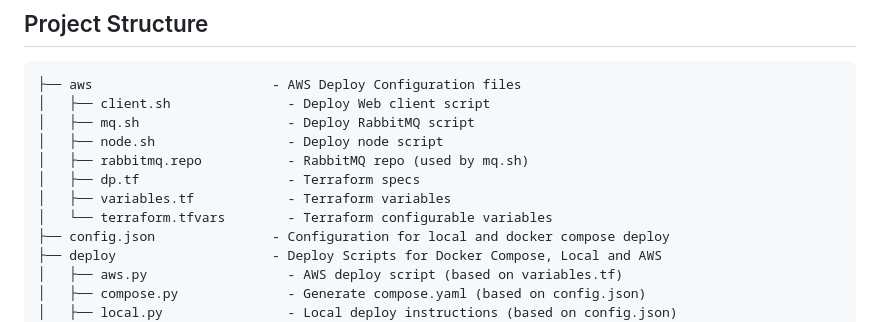
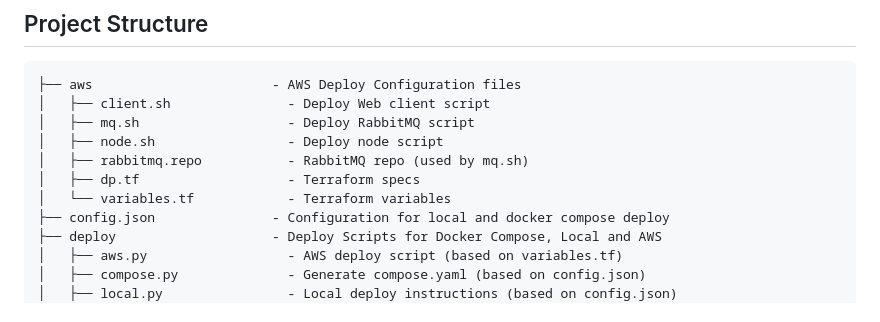
Before and after one commit to lioia/distributed-pagerank, a Markdown page: README.md, the part around the change. Rendered like a GitHub page.

Commit message:
fix(README): fix tree

```diff
--- a/README.md
+++ b/README.md
@@ -88,8 +88,7 @@ docker inspect --format='{{range .NetworkSettings.Networks}}{{.IPAddress}}{{end}
 │   ├── node.sh                 - Deploy node script
 │   ├── rabbitmq.repo           - RabbitMQ repo (used by mq.sh)
 │   ├── dp.tf                   - Terraform specs
-│   ├── variables.tf            - Terraform variables
-│   └── terraform.tfvars        - Terraform configurable variables
+│   └── variables.tf            - Terraform variables
 ├── config.json               - Configuration for local and docker compose deploy
 ├── deploy                    - Deploy Scripts for Docker Compose, Local and AWS
 │   ├── aws.py                  - AWS deploy script (based on variables.tf)
```
